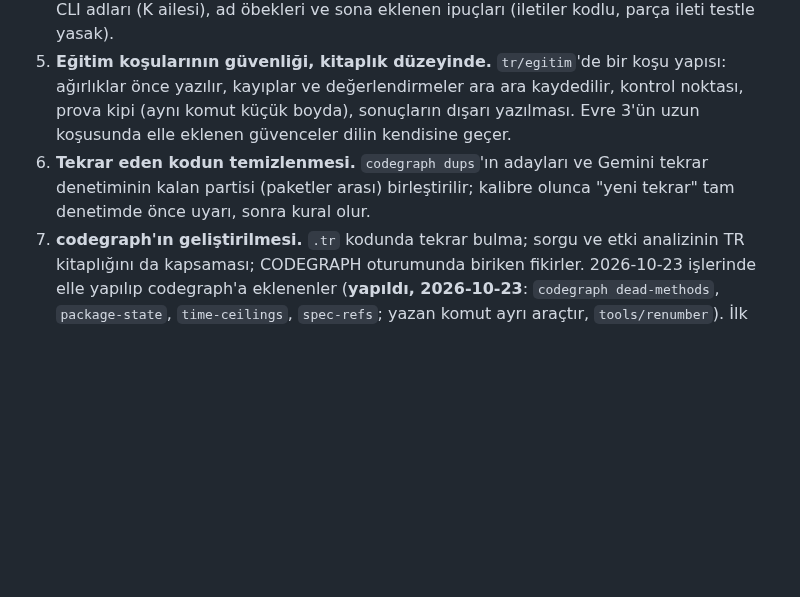
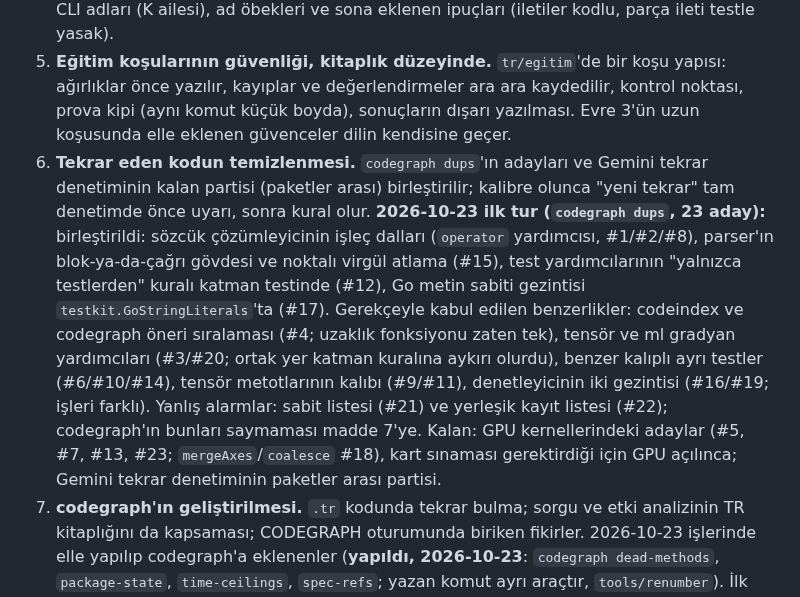
Before and after one commit to sekerahmet/TCB, a Markdown page: docs/roadmap.md, the part around the change. GitHub-like rendering; blank space fills up the shorter version.

Commit message:
docs/roadmap: item 6, first pass over codegraph dups (merged, accepted with reasons, false alarms, GPU candidates left)
Co-Authored-By: Claude Opus 5.5 <noreply@anthropic.com>

```diff
--- a/docs/roadmap.md
+++ b/docs/roadmap.md
@@ -244,7 +244,7 @@ Maddeler kolaydan zora sıralıdır (2026-10-23 kararı); iş bu sırayla alın
 3. **Kartlar arası sınama (tamamlandı, 2026-10-23).** Her GPU değişikliği en az iki mimaride sınanır: `tools/gpu/card_check.sh` (`COLAB.md` §2) tek komutla kart bilgisi, derleme, GPU testleri (eşzamanlı ve eşzamansız), dil tanımı testleri ve hedef modelde hızı yapar; `tools/record` ile sarılır, sonuç commit, kart ve sürücüyle Drive'daki kayda (`TR_dili/olcumler/kart/`) girer. İlk iki kart, aynı commit (`f9aa6a82`): L4 (sm_89) 892 ms/adım, tepe 10,4 GB, 172 sn; RTX PRO 6000 (sm_120) 146 ms/adım, 10,8 GB, 49 sn; ikisinde de bütün testler geçti.
 4. **Eksik kodlar (tamamlandı, 2026-10-23).** Kullanıcıya görünüp kodlu olmayan metinler kapandı: dilin adını metne gömen iletiler ad kodundan alır (H6440, H6716, H7437 `türevsiz`; H8204 ortam adı) ya da hesap çekirdeğinde adı değil işlemi anlatır (H3107); tokenizer'daki Türkçe sözcük (`"listenin"`) şablona taşındı, H5635 parçası silindi; kullanıcıya görünen ortam değişkenleri ad kodudur (K400–K405, her dilin adıyla okunur, dil tanımı 17.8), geliştirici ve test değişkenleri İngilizcedir. Daha önce kapanmış olanlar: CLI adları (K ailesi), ad öbekleri ve sona eklenen ipuçları (iletiler kodlu, parça ileti testle yasak).
 5. **Eğitim koşularının güvenliği, kitaplık düzeyinde.** `tr/egitim`'de bir koşu yapısı: ağırlıklar önce yazılır, kayıplar ve değerlendirmeler ara ara kaydedilir, kontrol noktası, prova kipi (aynı komut küçük boyda), sonuçların dışarı yazılması. Evre 3'ün uzun koşusunda elle eklenen güvenceler dilin kendisine geçer.
-6. **Tekrar eden kodun temizlenmesi.** `codegraph dups`'ın adayları ve Gemini tekrar denetiminin kalan partisi (paketler arası) birleştirilir; kalibre olunca "yeni tekrar" tam denetimde önce uyarı, sonra kural olur.
+6. **Tekrar eden kodun temizlenmesi.** `codegraph dups`'ın adayları ve Gemini tekrar denetiminin kalan partisi (paketler arası) birleştirilir; kalibre olunca "yeni tekrar" tam denetimde önce uyarı, sonra kural olur. **2026-10-23 ilk tur (`codegraph dups`, 23 aday):** birleştirildi: sözcük çözümleyicinin işleç dalları (`operator` yardımcısı, #1/#2/#8), parser'ın blok-ya-da-çağrı gövdesi ve noktalı virgül atlama (#15), test yardımcılarının "yalnızca testlerden" kuralı katman testinde (#12), Go metin sabiti gezintisi `testkit.GoStringLiterals`'ta (#17). Gerekçeyle kabul edilen benzerlikler: codeindex ve codegraph öneri sıralaması (#4; uzaklık fonksiyonu zaten tek), tensör ve ml gradyan yardımcıları (#3/#20; ortak yer katman kuralına aykırı olurdu), benzer kalıplı ayrı testler (#6/#10/#14), tensör metotlarının kalıbı (#9/#11), denetleyicinin iki gezintisi (#16/#19; işleri farklı). Yanlış alarmlar: sabit listesi (#21) ve yerleşik kayıt listesi (#22); codegraph'ın bunları saymaması madde 7'ye. Kalan: GPU kernellerindeki adaylar (#5, #7, #13, #23; `mergeAxes`/`coalesce` #18), kart sınaması gerektirdiği için GPU açılınca; Gemini tekrar denetiminin paketler arası partisi.
 7. **codegraph'ın geliştirilmesi.** `.tr` kodunda tekrar bulma; sorgu ve etki analizinin TR kitaplığını da kapsaması; CODEGRAPH oturumunda biriken fikirler. 2026-10-23 işlerinde elle yapılıp codegraph'a eklenenler (**yapıldı, 2026-10-23**: `codegraph dead-methods`, `package-state`, `time-ceilings`, `spec-refs`; yazan komut ayrı araçtır, `tools/renumber`). İlk koşunun bulguları ayrı iş olarak ayıklanacak: 60 yalnız arayüzle ya da yalnız testte yaşayan metot, 116 paket değişkeni (korumasız görünenler: `tensor.backends`, `tokenize` kayıt haritaları, `codes.defs`, `messages.catalogs`, `interp.engines`, `logging` açık çubuklar ve günlükler, `cmd/tr.exitCode`), 8 duvar saati tavanlı test. Kalan: `.tr` kodunda tekrar ve TR kitaplığını kapsayan sorgu ve etki analizi.
    - **Arayüz denetiminin sakladığı ölü yol.** Yalnızca derleme anı arayüz denetimiyle (`var _ I = (*T)(nil)`) canlı görünen, çağıranı olmayan metot; deadcode bunu görmez (`TensorValue.Operator`, yorumlayıcı önce `TaskOperatorHook`'u denediği için hiç çağrılmıyordu; `who-uses` "no uses" diyerek buldu).
    - **Süreç geneli değişebilir durum.** `init` dışında yazılan paket değişkenleri (harita, bayrak, yazıcı): programa ya da göreve ait olması gereken durumun adayları (yayın uyarıları süreç genelindeydi; kural: `VM.ProgramValue`/`VM.TaskValue`).
```
